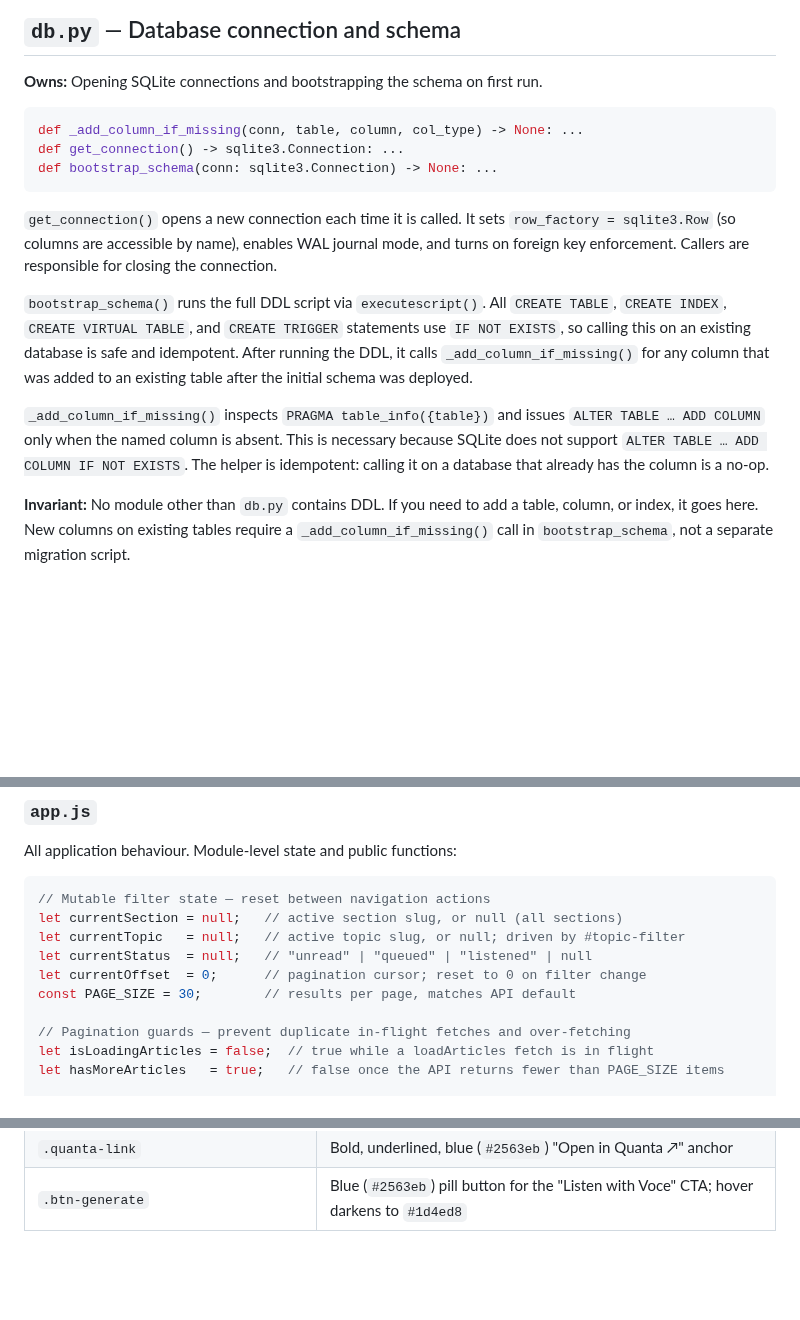
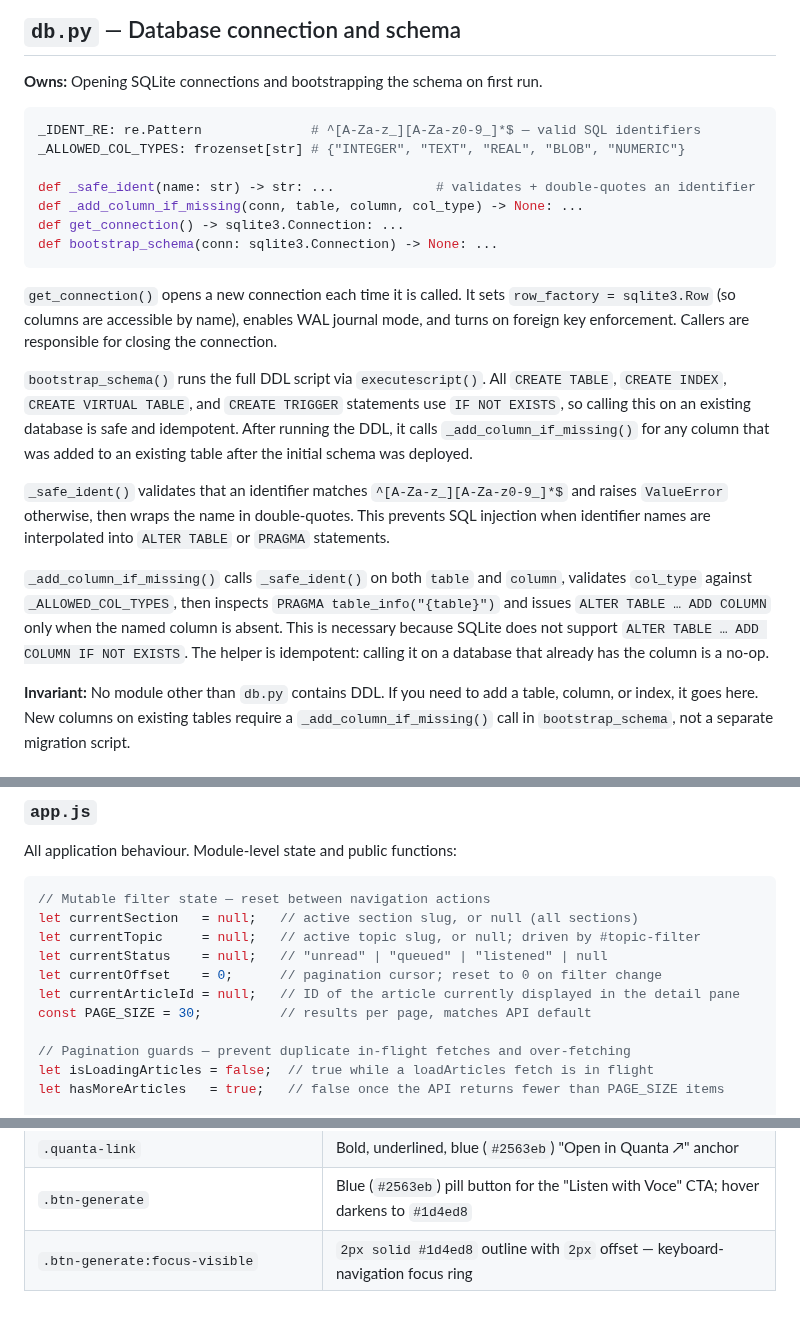
Before and after one commit to AruneemB/voce, a Markdown page: docs/COMPONENTS.md, 3 parts joined by grey strips. Drawn GitHub-style; blank space fills up the shorter version.

````diff
--- a/docs/COMPONENTS.md
+++ b/docs/COMPONENTS.md
@@ -37,6 +37,10 @@ All other modules import `settings` from this module. No other module reads from
 **Owns:** Opening SQLite connections and bootstrapping the schema on first run.
 
 ```python
+_IDENT_RE: re.Pattern              # ^[A-Za-z_][A-Za-z0-9_]*$ — valid SQL identifiers
+_ALLOWED_COL_TYPES: frozenset[str] # {"INTEGER", "TEXT", "REAL", "BLOB", "NUMERIC"}
+
+def _safe_ident(name: str) -> str: ...             # validates + double-quotes an identifier
 def _add_column_if_missing(conn, table, column, col_type) -> None: ...
 def get_connection() -> sqlite3.Connection: ...
 def bootstrap_schema(conn: sqlite3.Connection) -> None: ...
@@ -46,7 +50,9 @@ def bootstrap_schema(conn: sqlite3.Connection) -> None: ...
 
 `bootstrap_schema()` runs the full DDL script via `executescript()`. All `CREATE TABLE`, `CREATE INDEX`, `CREATE VIRTUAL TABLE`, and `CREATE TRIGGER` statements use `IF NOT EXISTS`, so calling this on an existing database is safe and idempotent. After running the DDL, it calls `_add_column_if_missing()` for any column that was added to an existing table after the initial schema was deployed.
 
-`_add_column_if_missing()` inspects `PRAGMA table_info({table})` and issues `ALTER TABLE … ADD COLUMN` only when the named column is absent. This is necessary because SQLite does not support `ALTER TABLE … ADD COLUMN IF NOT EXISTS`. The helper is idempotent: calling it on a database that already has the column is a no-op.
+`_safe_ident()` validates that an identifier matches `^[A-Za-z_][A-Za-z0-9_]*$` and raises `ValueError` otherwise, then wraps the name in double-quotes. This prevents SQL injection when identifier names are interpolated into `ALTER TABLE` or `PRAGMA` statements.
+
+`_add_column_if_missing()` calls `_safe_ident()` on both `table` and `column`, validates `col_type` against `_ALLOWED_COL_TYPES`, then inspects `PRAGMA table_info("{table}")` and issues `ALTER TABLE … ADD COLUMN` only when the named column is absent. This is necessary because SQLite does not support `ALTER TABLE … ADD COLUMN IF NOT EXISTS`. The helper is idempotent: calling it on a database that already has the column is a no-op.
 
 **Invariant:** No module other than `db.py` contains DDL. If you need to add a table, column, or index, it goes here. New columns on existing tables require a `_add_column_if_missing()` call in `bootstrap_schema`, not a separate migration script.
 
@@ -327,11 +335,12 @@ All application behaviour. Module-level state and public functions:
 
 ```javascript
 // Mutable filter state — reset between navigation actions
-let currentSection = null;   // active section slug, or null (all sections)
-let currentTopic   = null;   // active topic slug, or null; driven by #topic-filter
-let currentStatus  = null;   // "unread" | "queued" | "listened" | null
-let currentOffset  = 0;      // pagination cursor; reset to 0 on filter change
-const PAGE_SIZE = 30;        // results per page, matches API default
+let currentSection   = null;   // active section slug, or null (all sections)
+let currentTopic     = null;   // active topic slug, or null; driven by #topic-filter
+let currentStatus    = null;   // "unread" | "queued" | "listened" | null
+let currentOffset    = 0;      // pagination cursor; reset to 0 on filter change
+let currentArticleId = null;   // ID of the article currently displayed in the detail pane
+const PAGE_SIZE = 30;          // results per page, matches API default
 
 // Pagination guards — prevent duplicate in-flight fetches and over-fetching
 let isLoadingArticles = false;  // true while a loadArticles fetch is in flight
@@ -387,3 +396,4 @@ Custom component styles that extend Tailwind's utility classes. These classes ar
 | `#toast-container` | `position: fixed`, top-right corner, `z-index: 9999`, flex column with gap |
 | `.quanta-link` | Bold, underlined, blue (`#2563eb`) "Open in Quanta ↗" anchor |
 | `.btn-generate` | Blue (`#2563eb`) pill button for the "Listen with Voce" CTA; hover darkens to `#1d4ed8` |
+| `.btn-generate:focus-visible` | `2px solid #1d4ed8` outline with `2px` offset — keyboard-navigation focus ring |
````
Also changed, not shown: other parts of docs/COMPONENTS.md (+11 -9 lines).
